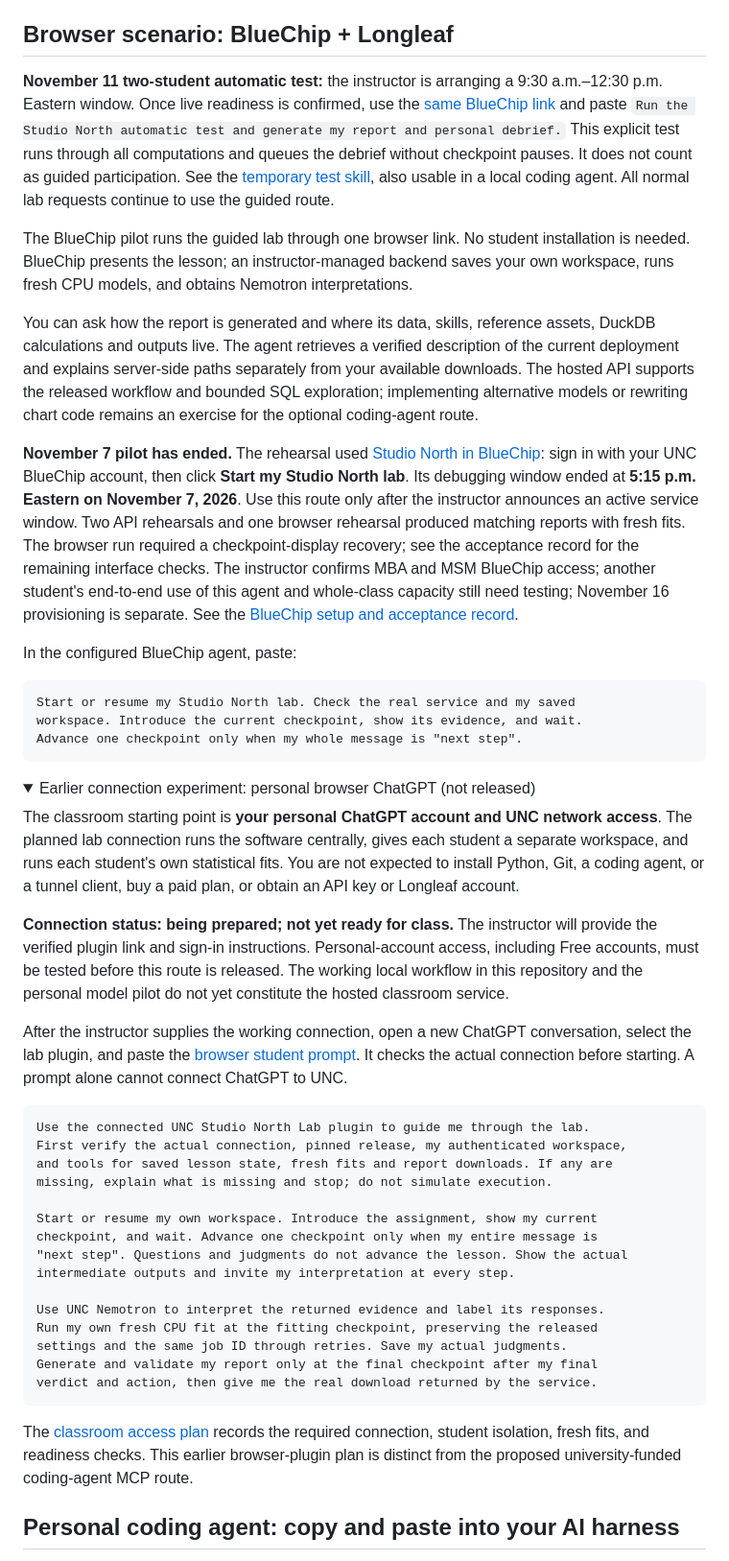
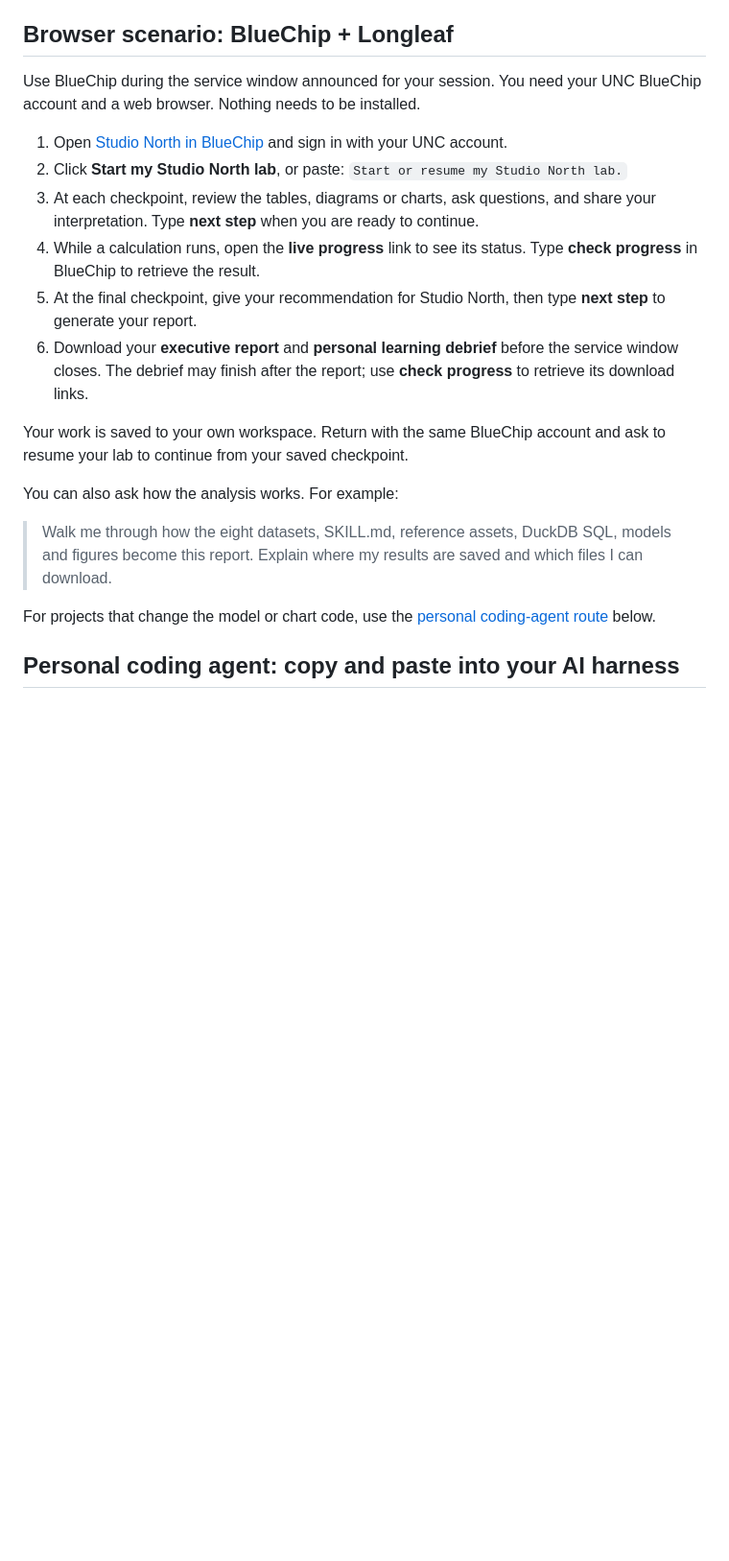
Before and after one commit to longxiutian/customer-economics-lab, a Markdown page: README.md, the part around the change. Shown at 96% size. Drawn GitHub-style; folded sections open; blank space fills up the shorter version.

Commit message:
Make BlueChip landing-page instructions student-facing

````diff
--- a/README.md
+++ b/README.md
@@ -18,59 +18,22 @@ An MCP connection supplies tools and services; it does not automatically fund th
 
 ## Browser scenario: BlueChip + Longleaf
 
-**November 11 two-student automatic test:** the instructor is arranging a
-9:30 a.m.–12:30 p.m. Eastern window. Once live readiness is confirmed, use
-the [same BlueChip link](https://bluechip.kenan-flagler.unc.edu/chat/959a9b88-8e0a-4598-ba27-f8f2e6cfe602)
-and paste `Run the Studio North automatic test and generate my report and personal debrief.`
-This explicit test runs through all computations and queues the debrief without
-checkpoint pauses. It does not count as guided participation. See the
-[temporary test skill](skills/automatic-test/SKILL.md), also usable in a local
-coding agent. All normal lab requests continue to use the guided route.
+Use BlueChip during the service window announced for your session. You need your UNC BlueChip account and a web browser. Nothing needs to be installed.
 
-The BlueChip pilot runs the guided lab through one browser link. No student installation is needed. BlueChip presents the lesson; an instructor-managed backend saves your own workspace, runs fresh CPU models, and obtains Nemotron interpretations.
+1. Open [Studio North in BlueChip](https://bluechip.kenan-flagler.unc.edu/chat/959a9b88-8e0a-4598-ba27-f8f2e6cfe602) and sign in with your UNC account.
+2. Click **Start my Studio North lab**, or paste: `Start or resume my Studio North lab.`
+3. At each checkpoint, review the tables, diagrams or charts, ask questions, and share your interpretation. Type **next step** when you are ready to continue.
+4. While a calculation runs, open the **live progress** link to see its status. Type **check progress** in BlueChip to retrieve the result.
+5. At the final checkpoint, give your recommendation for Studio North, then type **next step** to generate your report.
+6. Download your **executive report** and **personal learning debrief** before the service window closes. The debrief may finish after the report; use **check progress** to retrieve its download links.
 
-You can ask how the report is generated and where its data, skills, reference assets, DuckDB calculations and outputs live. The agent retrieves a verified description of the current deployment and explains server-side paths separately from your available downloads. The hosted API supports the released workflow and bounded SQL exploration; implementing alternative models or rewriting chart code remains an exercise for the optional coding-agent route.
+Your work is saved to your own workspace. Return with the same BlueChip account and ask to resume your lab to continue from your saved checkpoint.
 
-**November 7 pilot has ended.** The rehearsal used [Studio North in BlueChip](https://bluechip.kenan-flagler.unc.edu/chat/959a9b88-8e0a-4598-ba27-f8f2e6cfe602): sign in with your UNC BlueChip account, then click **Start my Studio North lab**. Its debugging window ended at **5:15 p.m. Eastern on November 7, 2026**. Use this route only after the instructor announces an active service window. Two API rehearsals and one browser rehearsal produced matching reports with fresh fits. The browser run required a checkpoint-display recovery; see the acceptance record for the remaining interface checks. The instructor confirms MBA and MSM BlueChip access; another student's end-to-end use of this agent and whole-class capacity still need testing; November 16 provisioning is separate. See the [BlueChip setup and acceptance record](docs/bluechip-classroom.md).
+You can also ask how the analysis works. For example:
 
-In the configured BlueChip agent, paste:
+> Walk me through how the eight datasets, SKILL.md, reference assets, DuckDB SQL, models and figures become this report. Explain where my results are saved and which files I can download.
 
-```text
-Start or resume my Studio North lab. Check the real service and my saved
-workspace. Introduce the current checkpoint, show its evidence, and wait.
-Advance one checkpoint only when my whole message is "next step".
-```
-
-<details>
-<summary>Earlier connection experiment: personal browser ChatGPT (not released)</summary>
-
-The classroom starting point is **your personal ChatGPT account and UNC network access**. The planned lab connection runs the software centrally, gives each student a separate workspace, and runs each student's own statistical fits. You are not expected to install Python, Git, a coding agent, or a tunnel client, buy a paid plan, or obtain an API key or Longleaf account.
-
-**Connection status: being prepared; not yet ready for class.** The instructor will provide the verified plugin link and sign-in instructions. Personal-account access, including Free accounts, must be tested before this route is released. The working local workflow in this repository and the personal model pilot do not yet constitute the hosted classroom service.
-
-After the instructor supplies the working connection, open a new ChatGPT conversation, select the lab plugin, and paste the [browser student prompt](docs/chatgpt-web-student-prompt.txt). It checks the actual connection before starting. A prompt alone cannot connect ChatGPT to UNC.
-
-```text
-Use the connected UNC Studio North Lab plugin to guide me through the lab.
-First verify the actual connection, pinned release, my authenticated workspace,
-and tools for saved lesson state, fresh fits and report downloads. If any are
-missing, explain what is missing and stop; do not simulate execution.
-
-Start or resume my own workspace. Introduce the assignment, show my current
-checkpoint, and wait. Advance one checkpoint only when my entire message is
-"next step". Questions and judgments do not advance the lesson. Show the actual
-intermediate outputs and invite my interpretation at every step.
-
-Use UNC Nemotron to interpret the returned evidence and label its responses.
-Run my own fresh CPU fit at the fitting checkpoint, preserving the released
-settings and the same job ID through retries. Save my actual judgments.
-Generate and validate my report only at the final checkpoint after my final
-verdict and action, then give me the real download returned by the service.
-```
-
-The [classroom access plan](docs/chatgpt-web-classroom.md) records the required connection, student isolation, fresh fits, and readiness checks. This earlier browser-plugin plan is distinct from the proposed university-funded coding-agent MCP route.
-
-</details>
+For projects that change the model or chart code, use the [personal coding-agent route](#personal-coding-agent-copy-and-paste-into-your-ai-harness) below.
 
 ## Personal coding agent: copy and paste into your AI harness
 
````
